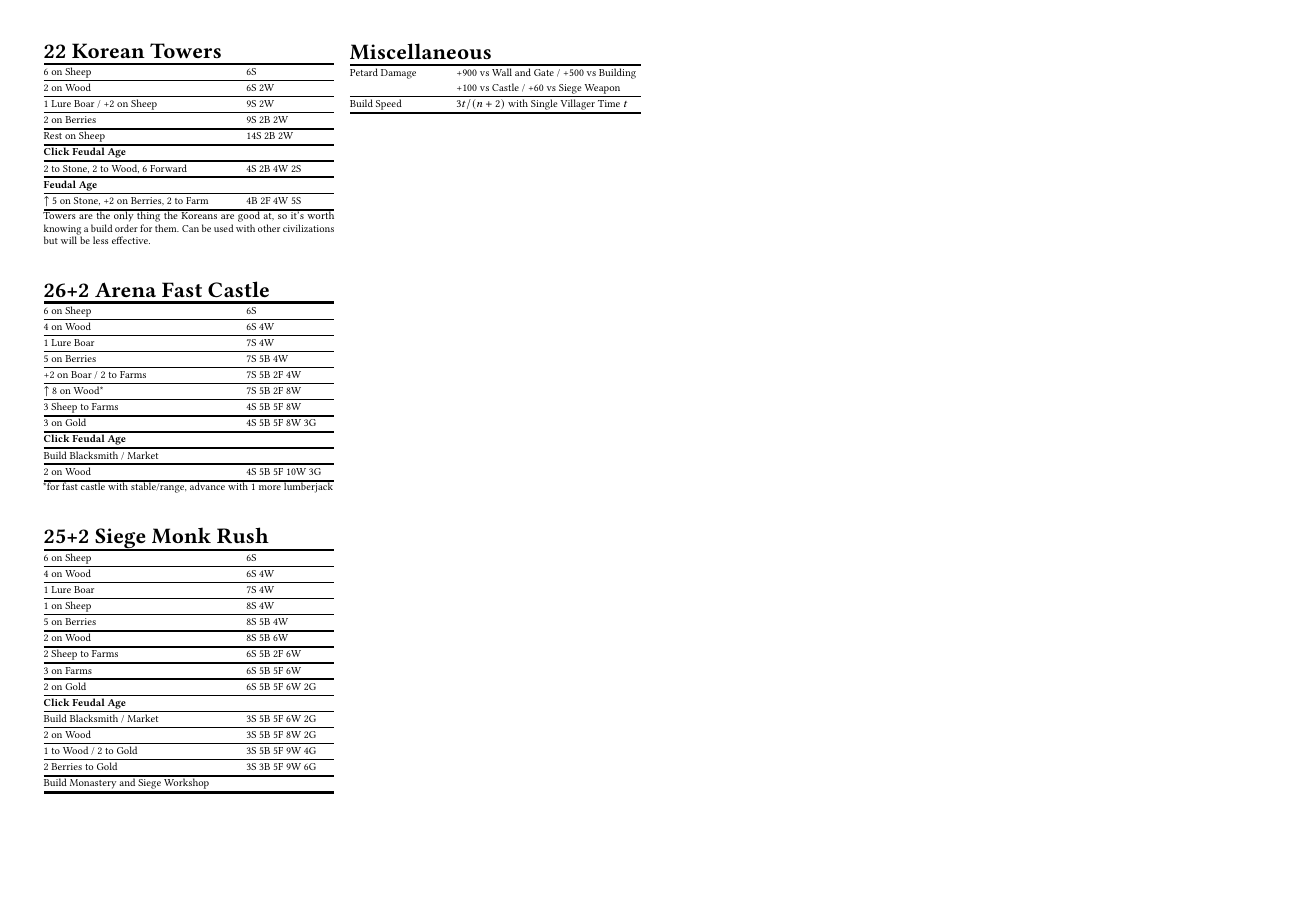
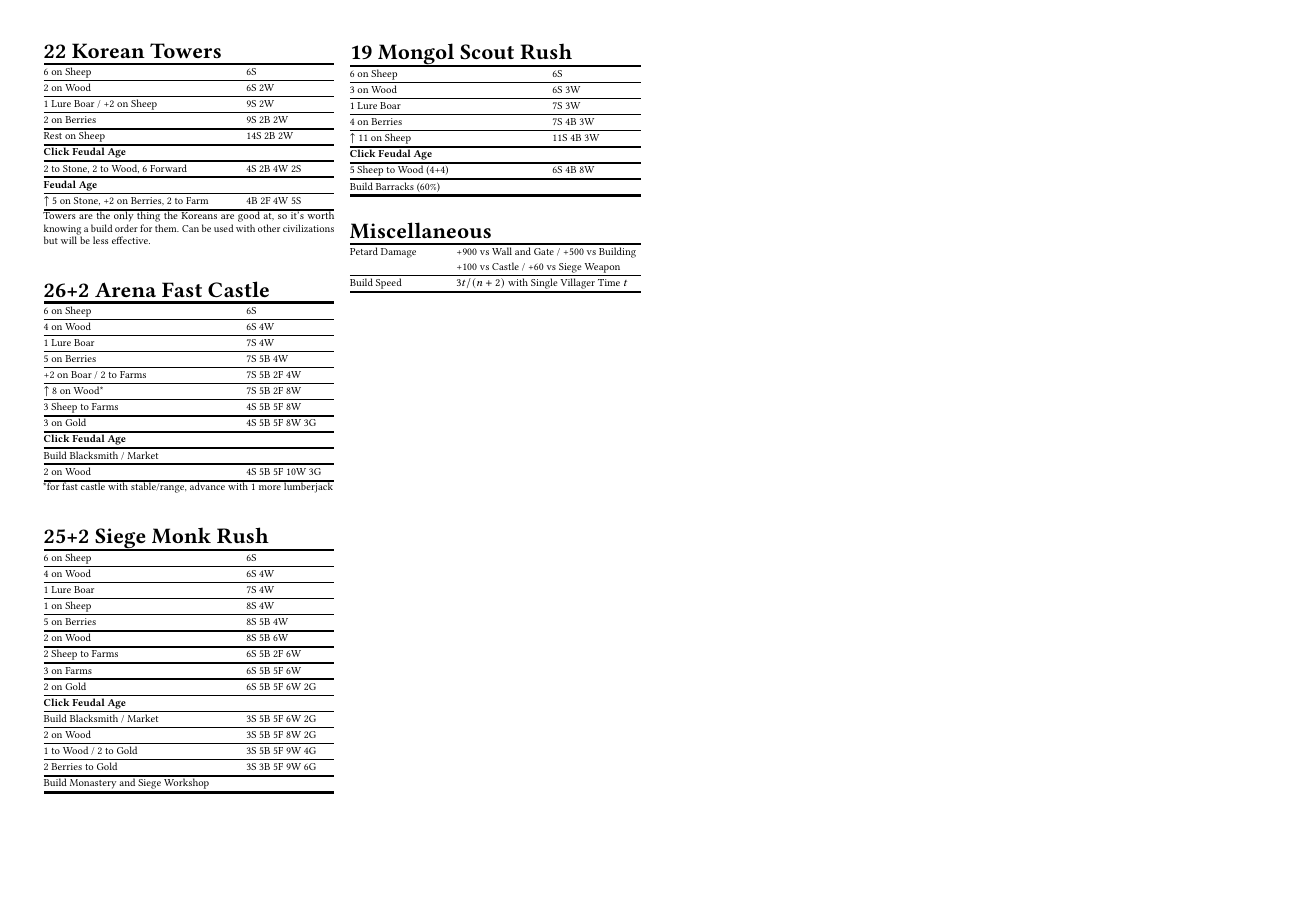
Before and after one commit to YizeWang/Age-of-Empires-2-Cheat-Sheet, a LaTeX document (cheatsheet.tex): page 2 of 2. Compiled offline with pdfLaTeX.

Commit message:
added mongol scout rush

```diff
--- a/cheatsheet.tex
+++ b/cheatsheet.tex
@@ -377,6 +377,22 @@ Towers are the only thing the Koreans are good at, so it's worth knowing a build
 \vfill\null
 \columnbreak
 
+% ---------- 19 Mongol Scout Rush ---------- %
+\begin{tabularx}{\linewidth}[th]{@{}PL@{}}
+	\multicolumn{2}{@{}l@{}}{\headbf{19 Mongol Scout Rush}} \\
+	\mytoprule
+	6 on Sheep					& 6S \hlx
+	3 on Wood					& 6S 3W \hlx
+	1 Lure Boar					& 7S 3W \hlx
+	4 on Berries				& 7S 4B 3W \hlx
+	$\uparrow$ 11 on Sheep		& 11S 4B 3W \hlx
+	\cmd{Click Feudal Age}		& \hlx
+	5 Sheep to Wood (4+4)		& 6S 4B 8W \hlx
+	Build Barracks (60\%)		& \\
+	\mybottomrule
+\end{tabularx}
+\spacebtwtables
+
 % ---------- Miscellaneous ---------- %
 \begin{tabularx}{\linewidth}[th]{@{}LP@{}}
 	\multicolumn{2}{@{}l@{}}{\headbf{Miscellaneous}} \\
```
Also changed, not shown: cheatsheet.pdf.
